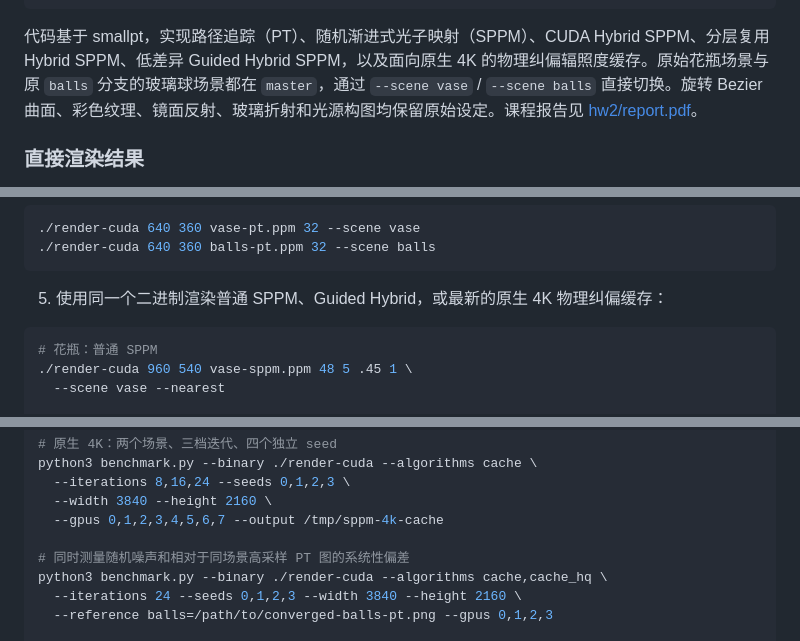
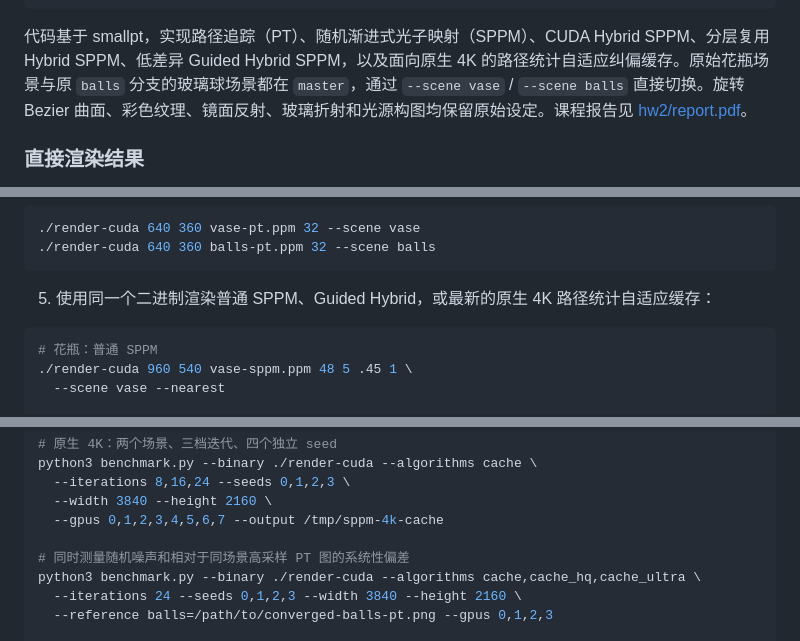
Before and after one commit to Trinkle23897/Computational-Graphics-THU-2018, a Markdown page: README.md, 3 parts joined by grey strips. Rendered like a GitHub page.

````diff
--- a/README.md
+++ b/README.md
@@ -43,7 +43,7 @@ OpenMP: 2, GPU: 5
 其他额外效果: 凹凸贴图、体积光等: [5, ?]
 ```
 
-代码基于 smallpt，实现路径追踪（PT）、随机渐进式光子映射（SPPM）、CUDA Hybrid SPPM、分层复用 Hybrid SPPM、低差异 Guided Hybrid SPPM，以及面向原生 4K 的物理纠偏辐照度缓存。原始花瓶场景与原 `balls` 分支的玻璃球场景都在 `master`，通过 `--scene vase` / `--scene balls` 直接切换。旋转 Bezier 曲面、彩色纹理、镜面反射、玻璃折射和光源构图均保留原始设定。课程报告见 [hw2/report.pdf](hw2/report.pdf)。
+代码基于 smallpt，实现路径追踪（PT）、随机渐进式光子映射（SPPM）、CUDA Hybrid SPPM、分层复用 Hybrid SPPM、低差异 Guided Hybrid SPPM，以及面向原生 4K 的路径统计自适应纠偏缓存。原始花瓶场景与原 `balls` 分支的玻璃球场景都在 `master`，通过 `--scene vase` / `--scene balls` 直接切换。旋转 Bezier 曲面、彩色纹理、镜面反射、玻璃折射和光源构图均保留原始设定。课程报告见 [hw2/report.pdf](hw2/report.pdf)。
 
 ### 直接渲染结果
 
@@ -274,7 +280,7 @@ nvcc -O3 -arch=sm_90 -std=c++17 cuda.cu -o render-cuda
 ./render-cuda 640 360 balls-pt.ppm 32 --scene balls
 ```
 
-5. 使用同一个二进制渲染普通 SPPM、Guided Hybrid，或最新的原生 4K 物理纠偏缓存：
+5. 使用同一个二进制渲染普通 SPPM、Guided Hybrid，或最新的原生 4K 路径统计自适应缓存：
 
 ```bash
 # 花瓶：普通 SPPM
@@ -342,7 +353,7 @@ python3 benchmark.py --binary ./render-cuda --algorithms cache \
   --gpus 0,1,2,3,4,5,6,7 --output /tmp/sppm-4k-cache
 
 # 同时测量随机噪声和相对于同场景高采样 PT 图的系统性偏差
-python3 benchmark.py --binary ./render-cuda --algorithms cache,cache_hq \
+python3 benchmark.py --binary ./render-cuda --algorithms cache,cache_hq,cache_ultra \
   --iterations 24 --seeds 0,1,2,3 --width 3840 --height 2160 \
   --reference balls=/path/to/converged-balls-pt.png --gpus 0,1,2,3
 
````
Also changed, not shown: other parts of README.md (+35 -24 lines), docs/render/convergence-4k.png, 5 other files.
